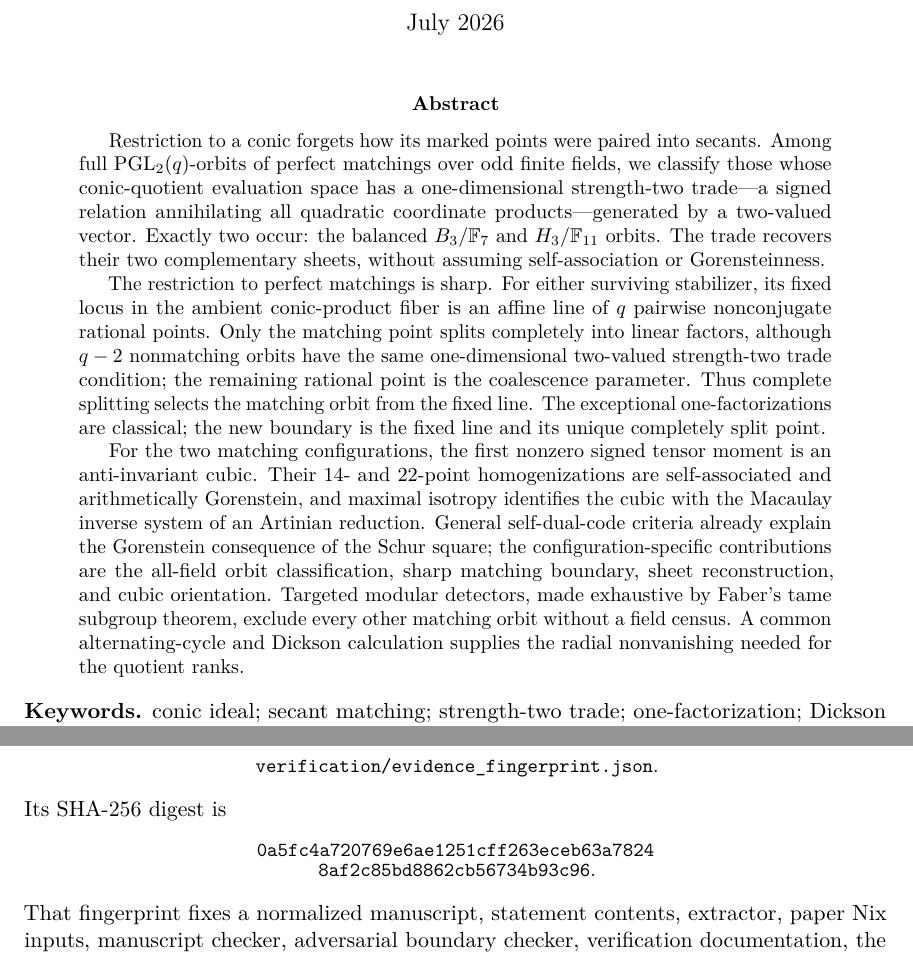
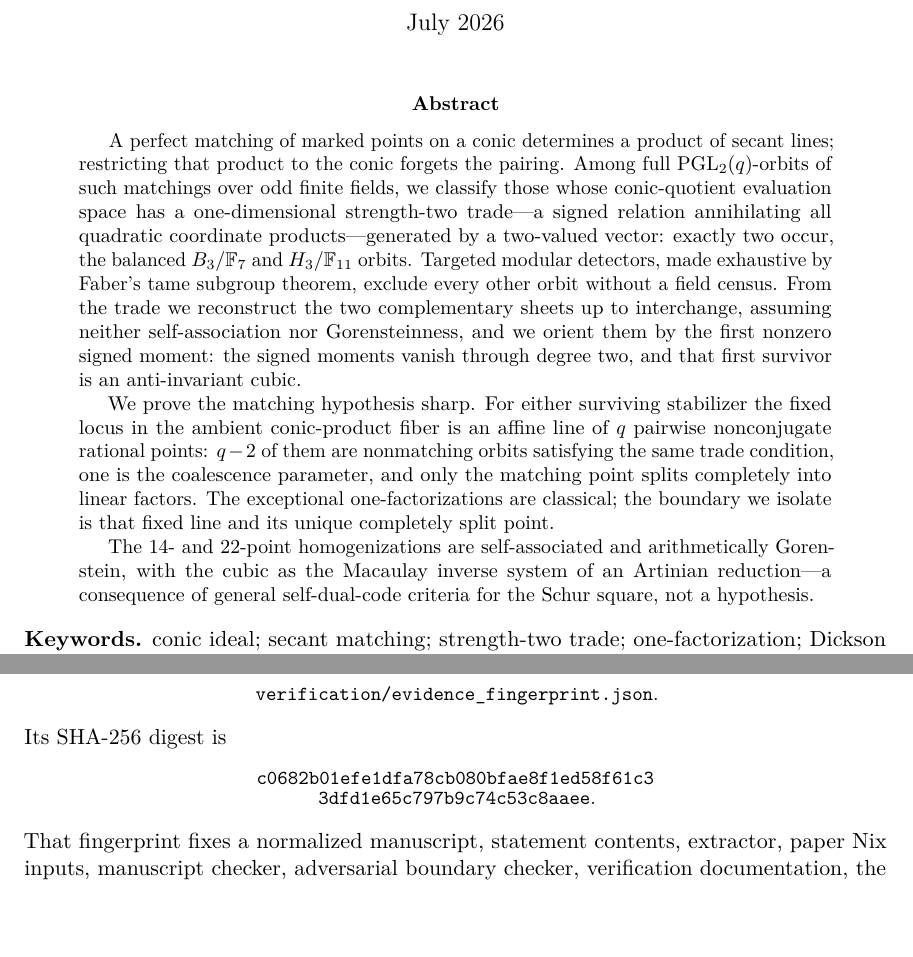
Before and after one commit to tavisrudd/clebsch-factorization, a LaTeX paper (clebsch_factorization.tex): two parts of pages 1 and 45 of 47, joined at a grey line, cut so that both start at the same text, the shorter picture padded with empty space. Compiled offline with pdfLaTeX.

Commit message:
paper: name the restricted object in the abstract opener and mark each contribution with an active verb

```diff
--- a/clebsch_factorization.tex
+++ b/clebsch_factorization.tex
@@ -35,36 +35,31 @@ in conic matching quotients}
 \maketitle
 
 \begin{abstract}
-Restriction to a conic forgets how its marked points were paired into
-secants.  Among full \(\operatorname{PGL}_2(q)\)-orbits of perfect matchings
-over odd finite fields, we classify those whose conic-quotient evaluation
-space has a one-dimensional strength-two trade---a signed relation
-annihilating all quadratic coordinate products---generated by a two-valued
-vector.  Exactly two occur: the balanced \(B_3/\F_7\) and \(H_3/\F_{11}\)
-orbits.  The trade recovers their two complementary sheets, without assuming
-self-association or Gorensteinness.
-
-The restriction to perfect matchings is sharp.  For either surviving stabilizer, its fixed
-locus in the ambient conic-product fiber is an affine line of \(q\) pairwise
-nonconjugate rational points.  Only the matching point splits completely
-into linear factors, although \(q-2\) nonmatching orbits have the same
-one-dimensional two-valued strength-two trade condition; the remaining
-rational point is the coalescence parameter.  Thus complete
-splitting selects the matching orbit from the fixed line.  The exceptional
-one-factorizations are classical; the new boundary is the fixed line and its
-unique completely split point.
-
-For the two matching configurations, the first nonzero signed tensor moment
-is an anti-invariant cubic.  Their \(14\)- and \(22\)-point homogenizations
-are self-associated and arithmetically Gorenstein, and maximal isotropy
-identifies the cubic with the Macaulay inverse system of an Artinian
-reduction.  General self-dual-code criteria already explain the Gorenstein
-consequence of the Schur square; the configuration-specific contributions
-are the all-field orbit classification, sharp matching boundary, sheet
-reconstruction, and cubic orientation.  Targeted modular detectors, made
-exhaustive by Faber's tame subgroup theorem, exclude every other matching
-orbit without a field census.  A common alternating-cycle and Dickson
-calculation supplies the radial nonvanishing needed for the quotient ranks.
+A perfect matching of marked points on a conic determines a product of secant
+lines; restricting that product to the conic forgets the pairing.  Among full
+\(\operatorname{PGL}_2(q)\)-orbits of such matchings over odd finite fields,
+we classify those whose conic-quotient evaluation space has a one-dimensional
+strength-two trade---a signed relation annihilating all quadratic coordinate
+products---generated by a two-valued vector: exactly two occur, the balanced
+\(B_3/\F_7\) and \(H_3/\F_{11}\) orbits.  Targeted modular detectors, made
+exhaustive by Faber's tame subgroup theorem, exclude every other orbit without
+a field census.  From the trade we reconstruct the two complementary sheets up
+to interchange, assuming neither self-association nor Gorensteinness, and we
+orient them by the first nonzero signed moment: the signed moments vanish
+through degree two, and that first survivor is an anti-invariant cubic.
+
+We prove the matching hypothesis sharp.  For either surviving stabilizer the
+fixed locus in the ambient conic-product fiber is an affine line of \(q\)
+pairwise nonconjugate rational points: \(q-2\) of them are nonmatching orbits
+satisfying the same trade condition, one is the coalescence parameter, and
+only the matching point splits completely into linear factors.  The exceptional
+one-factorizations are classical; the boundary we isolate is that fixed line
+and its unique completely split point.
+
+The \(14\)- and \(22\)-point homogenizations are self-associated and
+arithmetically Gorenstein, with the cubic as the Macaulay inverse system of an
+Artinian reduction---a consequence of general self-dual-code criteria for the
+Schur square, not a hypothesis.
 \end{abstract}
 
 \noindent\textbf{Keywords.} conic ideal; secant matching; strength-two
@@ -3456,8 +3451,8 @@ The reproducible review source is pinned by
 \end{center}
 Its SHA-256 digest is
 \begin{center}
-\small\texttt{0a5fc4a720769e6ae1251cff263eceb63a7824}\\[-2pt]
-\texttt{8af2c85bd8862cb56734b93c96}.
+\small\texttt{c0682b01efe1dfa78cb080bfae8f1ed58f61c3}\\[-2pt]
+\texttt{3dfd1e65c797b9c74c53c8aaee}.
 \end{center}
 That fingerprint fixes a normalized manuscript, statement contents,
 extractor, paper Nix inputs, manuscript checker, adversarial boundary checker,
```
Also changed, not shown: PROVENANCE.md (+1 -1 lines), README.md, clebsch_factorization.pdf, 3 other files.
